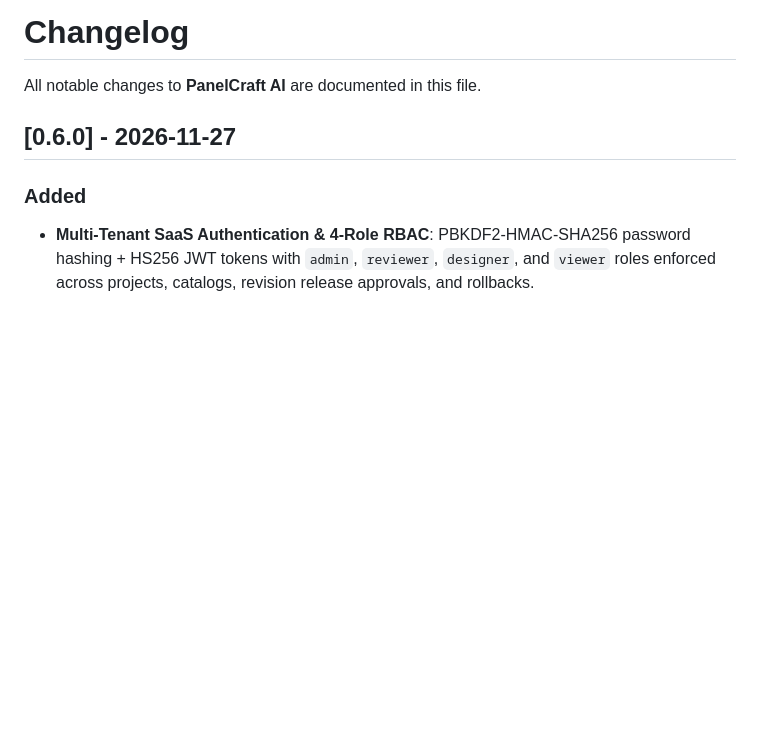
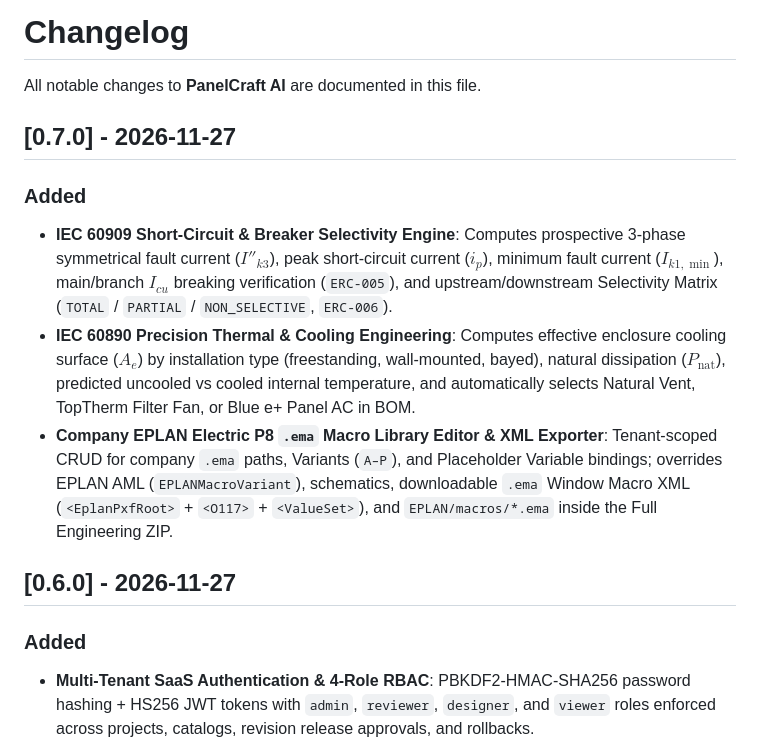
Before and after one commit to knoxxr/panelcraft-ai, a Markdown page: CHANGELOG.md, the part around the change. Rendered like a GitHub page; blank space fills up the shorter version.

```diff
--- a/CHANGELOG.md
+++ b/CHANGELOG.md
@@ -1,6 +1,12 @@
 # Changelog
 
 All notable changes to **PanelCraft AI** are documented in this file.
+
+## [0.7.0] - 2026-11-27
+### Added
+- **IEC 60909 Short-Circuit & Breaker Selectivity Engine**: Computes prospective 3-phase symmetrical fault current ($I''_{k3}$), peak short-circuit current ($i_p$), minimum fault current ($I_{k1,\min}$), main/branch $I_{cu}$ breaking verification (`ERC-005`), and upstream/downstream Selectivity Matrix (`TOTAL` / `PARTIAL` / `NON_SELECTIVE`, `ERC-006`).
+- **IEC 60890 Precision Thermal & Cooling Engineering**: Computes effective enclosure cooling surface ($A_e$) by installation type (freestanding, wall-mounted, bayed), natural dissipation ($P_{\text{nat}}$), predicted uncooled vs cooled internal temperature, and automatically selects Natural Vent, TopTherm Filter Fan, or Blue e+ Panel AC in BOM.
+- **Company EPLAN Electric P8 `.ema` Macro Library Editor & XML Exporter**: Tenant-scoped CRUD for company `.ema` paths, Variants (`A–P`), and Placeholder Variable bindings; overrides EPLAN AML (`EPLANMacroVariant`), schematics, downloadable `.ema` Window Macro XML (`<EplanPxfRoot>` + `<O117>` + `<ValueSet>`), and `EPLAN/macros/*.ema` inside the Full Engineering ZIP.
 
 ## [0.6.0] - 2026-11-27
 ### Added
```
Also changed, not shown: README.md (+5 -6 lines), screenshots/01_specs_and_import_en.png, screenshots/02_sizing_and_bom_en.png, 16 other files.
